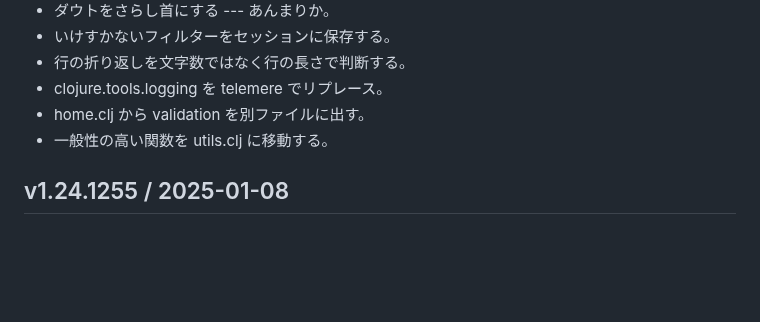
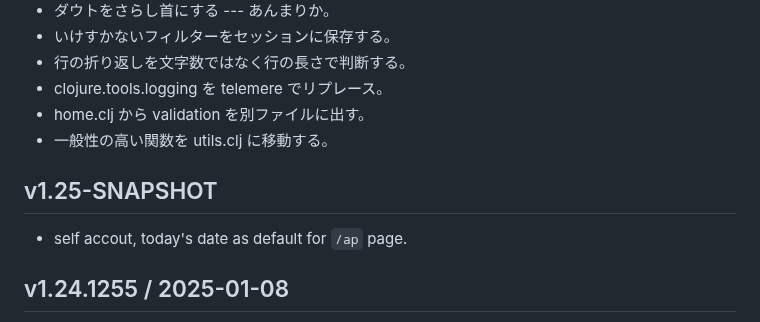
Before and after one commit to hkim0331/py99, a Markdown page: CHANGELOG.md, the part around the change. GitHub-like rendering; blank space fills up the shorter version.

```diff
--- a/CHANGELOG.md
+++ b/CHANGELOG.md
@@ -11,6 +11,10 @@
 - clojure.tools.logging を telemere でリプレース。
 - home.clj から validation を別ファイルに出す。
 - 一般性の高い関数を utils.clj に移動する。
+
+## v1.25-SNAPSHOT
+
+- self accout, today's date as default for `/ap` page.
 
 
 ## v1.24.1255 / 2025-01-08
```
